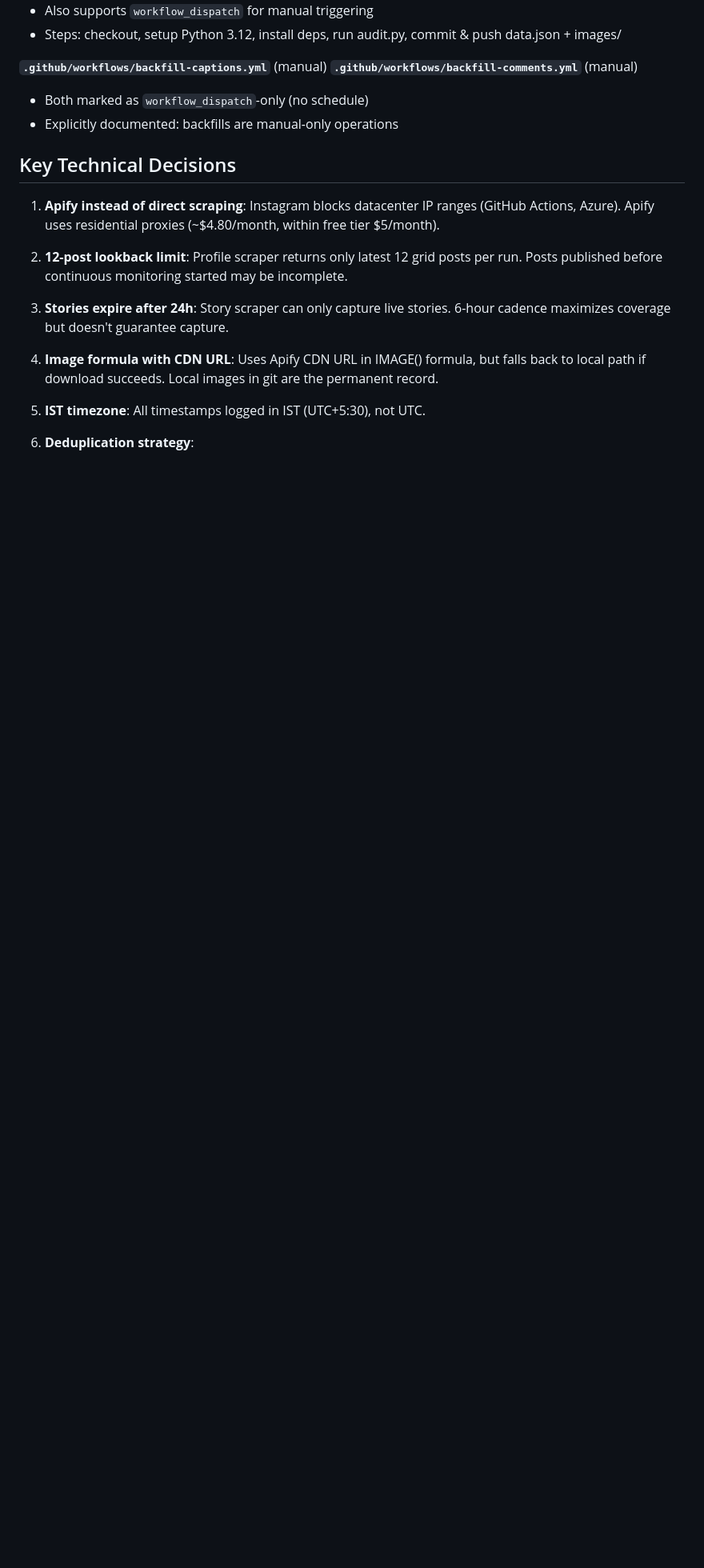
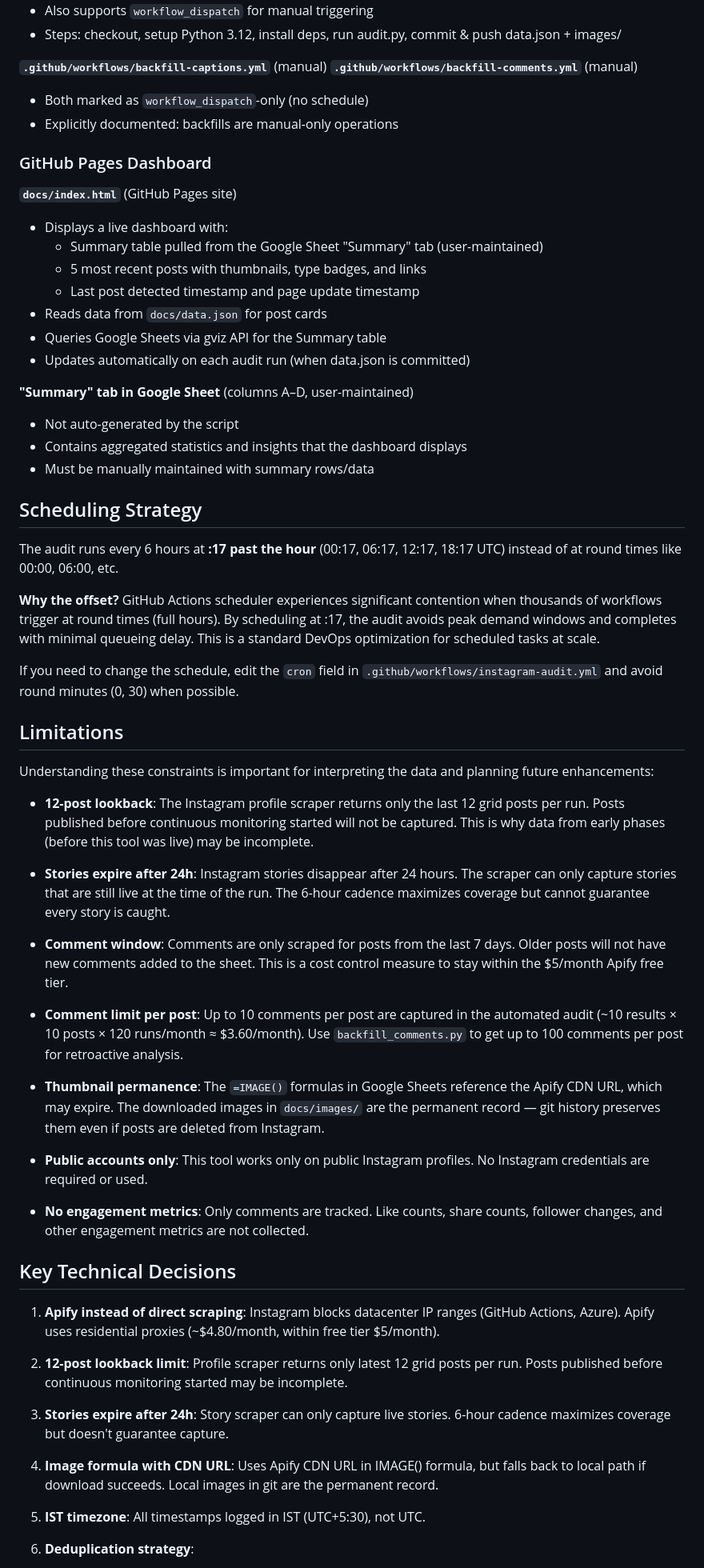
Before and after one commit to ameyades1/instagramaudit, a Markdown page: CLAUDE.md, the part around one of its changes. Shown at 80% size. Rendered like a GitHub page; blank space fills up the shorter version.

```diff
--- a/CLAUDE.md
+++ b/CLAUDE.md
@@ -130,6 +150,48 @@ python backfill_captions.py
 - Both marked as `workflow_dispatch`-only (no schedule)
 - Explicitly documented: backfills are manual-only operations
 
+### GitHub Pages Dashboard
+
+**`docs/index.html`** (GitHub Pages site)
+- Displays a live dashboard with:
+  - Summary table pulled from the Google Sheet "Summary" tab (user-maintained)
+  - 5 most recent posts with thumbnails, type badges, and links
+  - Last post detected timestamp and page update timestamp
+- Reads data from `docs/data.json` for post cards
+- Queries Google Sheets via gviz API for the Summary table
+- Updates automatically on each audit run (when data.json is committed)
+
+**"Summary" tab in Google Sheet** (columns A–D, user-maintained)
+- Not auto-generated by the script
+- Contains aggregated statistics and insights that the dashboard displays
+- Must be manually maintained with summary rows/data
+
+## Scheduling Strategy
+
+The audit runs every 6 hours at **:17 past the hour** (00:17, 06:17, 12:17, 18:17 UTC) instead of at round times like 00:00, 06:00, etc.
+
+**Why the offset?** GitHub Actions scheduler experiences significant contention when thousands of workflows trigger at round times (full hours). By scheduling at :17, the audit avoids peak demand windows and completes with minimal queueing delay. This is a standard DevOps optimization for scheduled tasks at scale.
+
+If you need to change the schedule, edit the `cron` field in `.github/workflows/instagram-audit.yml` and avoid round minutes (0, 30) when possible.
+
+## Limitations
+
+Understanding these constraints is important for interpreting the data and planning future enhancements:
+
+- **12-post lookback**: The Instagram profile scraper returns only the last 12 grid posts per run. Posts published before continuous monitoring started will not be captured. This is why data from early phases (before this tool was live) may be incomplete.
+
+- **Stories expire after 24h**: Instagram stories disappear after 24 hours. The scraper can only capture stories that are still live at the time of the run. The 6-hour cadence maximizes coverage but cannot guarantee every story is caught.
+
+- **Comment window**: Comments are only scraped for posts from the last 7 days. Older posts will not have new comments added to the sheet. This is a cost control measure to stay within the $5/month Apify free tier.
+
+- **Comment limit per post**: Up to 10 comments per post are captured in the automated audit (~10 results × 10 posts × 120 runs/month ≈ $3.60/month). Use `backfill_comments.py` to get up to 100 comments per post for retroactive analysis.
+
+- **Thumbnail permanence**: The `=IMAGE()` formulas in Google Sheets reference the Apify CDN URL, which may expire. The downloaded images in `docs/images/` are the permanent record — git history preserves them even if posts are deleted from Instagram.
+
+- **Public accounts only**: This tool works only on public Instagram profiles. No Instagram credentials are required or used.
+
+- **No engagement metrics**: Only comments are tracked. Like counts, share counts, follower changes, and other engagement metrics are not collected.
+
 ## Key Technical Decisions
 
 1. **Apify instead of direct scraping**: Instagram blocks datacenter IP ranges (GitHub Actions, Azure). Apify uses residential proxies (~$4.80/month, within free tier $5/month).
```
Also changed, not shown: other parts of CLAUDE.md (+23 -3 lines), README.md (+3 -1 lines).
